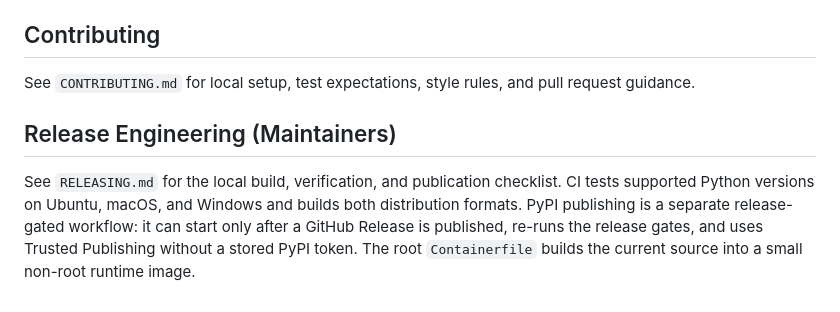
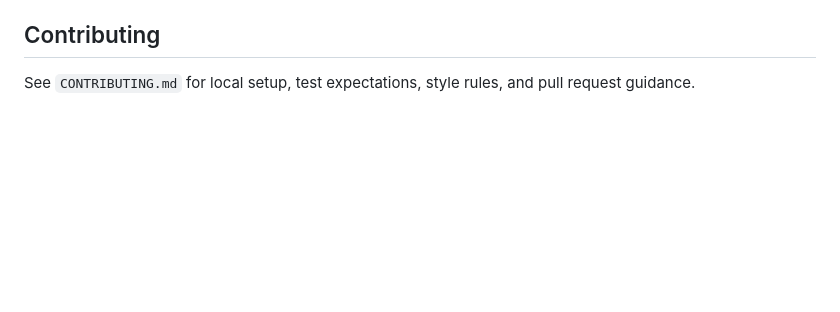
Before and after one commit to Denissvgn/evidence-wiki, a Markdown page: README.md, the part around the change. Rendered like a GitHub page; blank space fills up the shorter version.

Commit message:
Remove redundant link to RELEASING

```diff
--- a/README.md
+++ b/README.md
@@ -522,12 +522,3 @@ files do not land in the repository root.
 
 See `CONTRIBUTING.md` for local setup, test expectations, style rules, and pull
 request guidance.
-
-## Release Engineering (Maintainers)
-
-See `RELEASING.md` for the local build, verification, and publication checklist.
-CI tests supported Python versions on Ubuntu, macOS, and Windows and builds both
-distribution formats. PyPI publishing is a separate release-gated workflow: it
-can start only after a GitHub Release is published, re-runs the release gates,
-and uses Trusted Publishing without a stored PyPI token. The root `Containerfile`
-builds the current source into a small non-root runtime image.
```
